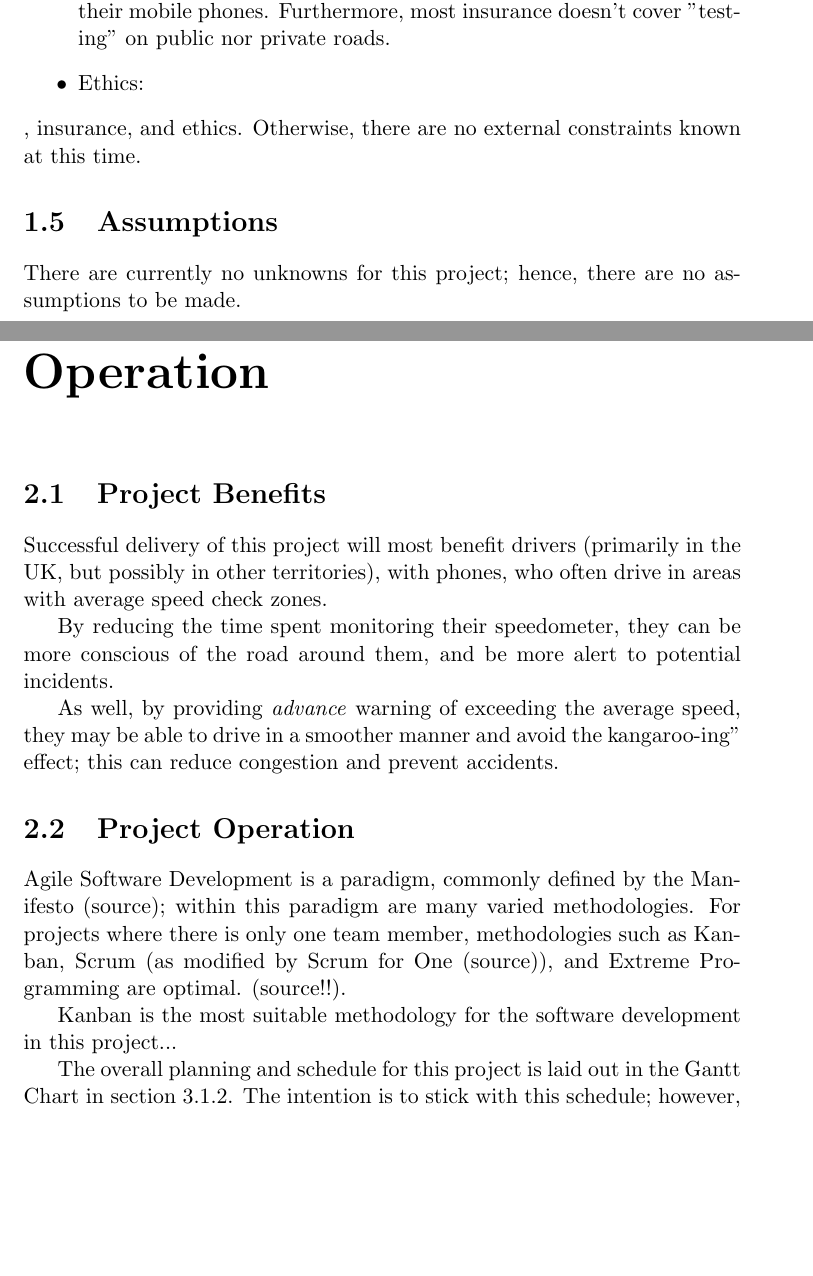
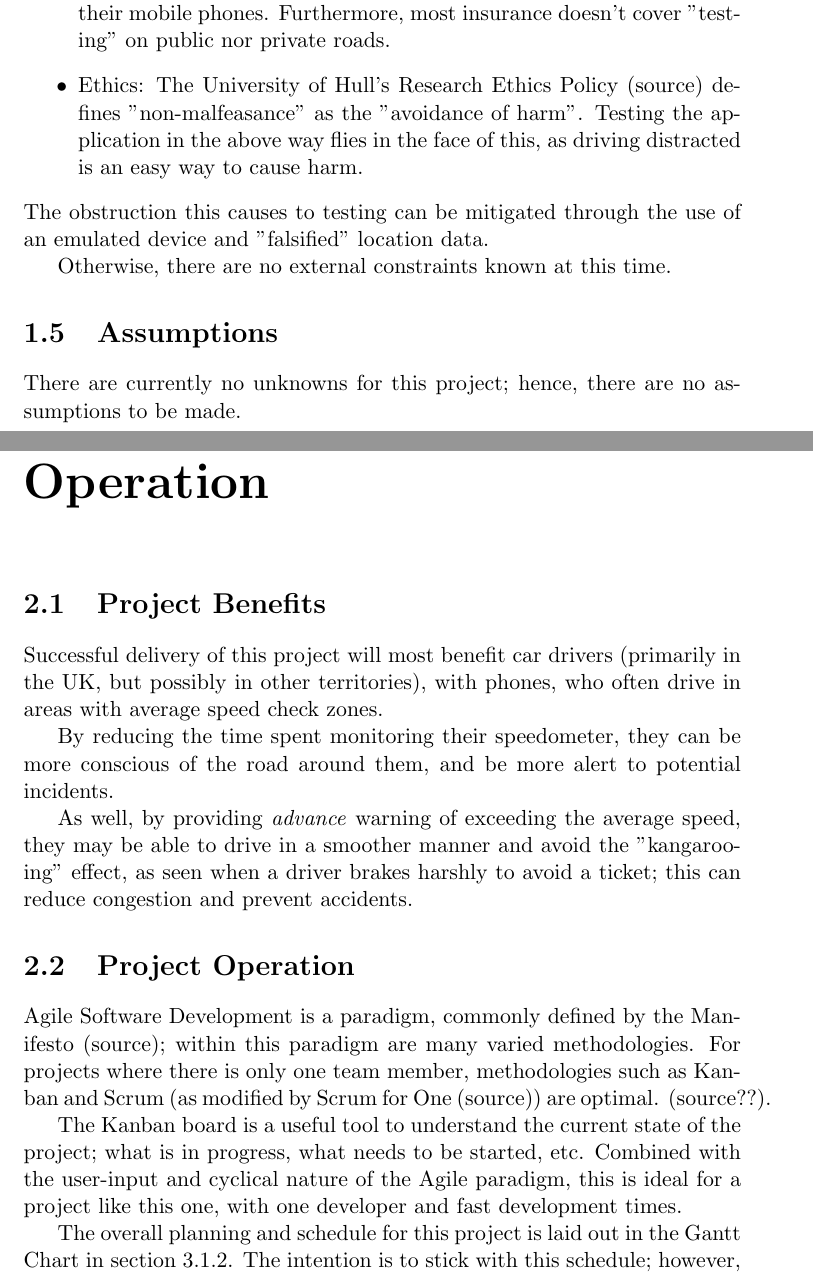
Before and after one commit to fisherthewol/FYP-SmartKart, a LaTeX document (Documents/projectinitiation.tex): two parts of pages 5 and 6 of 10 before the commit and two parts of pages 5 and 6 of 11 after it, joined at a grey line, cut so that both start at the same text, the shorter picture padded with empty space. Compiled offline with pdfLaTeX.

Commit message:
Various text changes.

```diff
--- a/Documents/projectinitiation.tex
+++ b/Documents/projectinitiation.tex
@@ -108,10 +110,15 @@ app while driving) may be constrained by
 	\item Insurance: most motor insurers aren't favourable to claimants using
 	their mobile phones. Furthermore, most insurance doesn't cover "testing" on
 	public nor private roads.
-	\item Ethics:
-\end{itemize}, insurance, and
-ethics. Otherwise, there are no
-external constraints known at this time.
+	\item Ethics: The University of Hull's Research Ethics Policy (source)
+	defines "non-malfeasance" as the "avoidance of harm". Testing the
+	application in the above way flies in the face of this, as driving
+	distracted is an easy way to cause harm.
+\end{itemize}
+The obstruction this causes to testing can be mitigated through the use of an
+emulated device and "falsified" location data.
+
+Otherwise, there are no external constraints known at this time.
 
 \section{Assumptions}
 There are currently no unknowns for this project; hence, there are no
@@ -119,27 +126,28 @@ assumptions to be made.
 
 \chapter{Project Rationale and Operation}
 \section{Project Benefits}
-Successful delivery of this project will most benefit drivers (primarily in the
-UK, but possibly in other territories), with phones, who often drive in areas
-with average speed check zones.
+Successful delivery of this project will most benefit car drivers (primarily in
+the UK, but possibly in other territories), with phones, who often drive in
+areas with average speed check zones.
 
 By reducing the time spent monitoring their speedometer, they can be more
 conscious of the road around them, and be more alert to potential incidents.
 
 As well, by providing \textit{advance} warning of exceeding the average speed,
-they may be able to drive in a smoother manner and avoid the kangaroo-ing"
-effect; this can reduce congestion and prevent accidents.
-% Sources?
+they may be able to drive in a smoother manner and avoid the "kangaroo-ing"
+effect, as seen when a driver brakes harshly to avoid a ticket; this can reduce
+congestion and prevent accidents.
 
 \section{Project Operation}\label{sec:projectOperation}
 Agile Software Development is a paradigm, commonly defined by the Manifesto
 (source); within this paradigm are many varied methodologies. For projects
-where there is only one team member, methodologies such as Kanban,
-Scrum (as modified by Scrum for One (source)), and Extreme Programming are
-optimal. (source!!).
+where there is only one team member, methodologies such as Kanban and Scrum (as
+modified by Scrum for One (source)) are optimal. (source??).
 
-Kanban is the most suitable methodology for the software development in this
-project...% - why?????
+The Kanban board is a useful tool to understand the current state of the
+project; what is in progress, what needs to be started, etc. Combined with the
+user-input and cyclical nature of the Agile paradigm, this is ideal for a
+project like this one, with one developer and fast development times.
 
 The overall planning and schedule for this project is laid out in the Gantt
 Chart in section \ref{subsec:schedGanttCt}. The intention is to stick with this
```
Also changed, not shown: Documents/projectinitiation.pdf, Documents/projectinitiation.tex (8 more changed lines).
